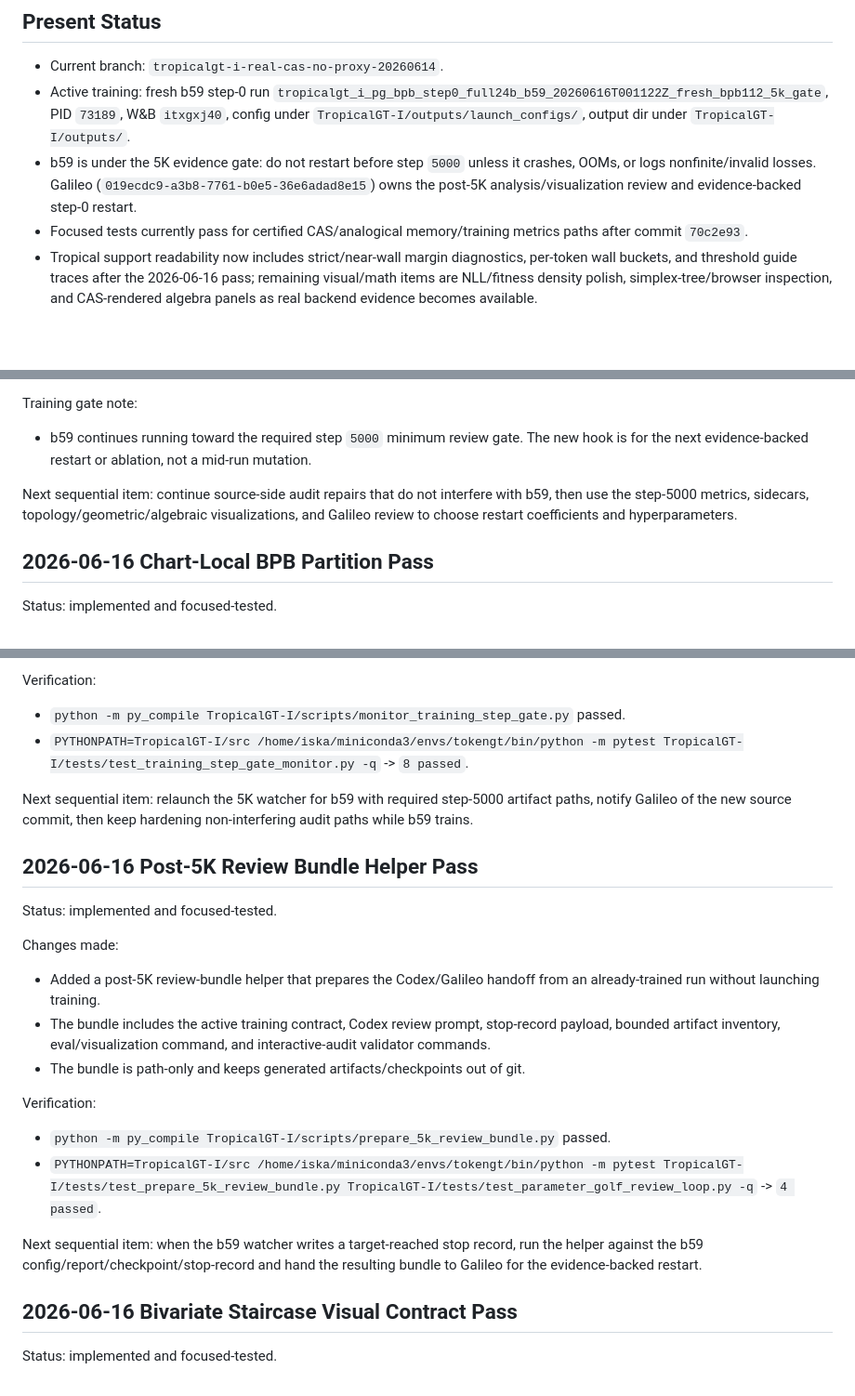
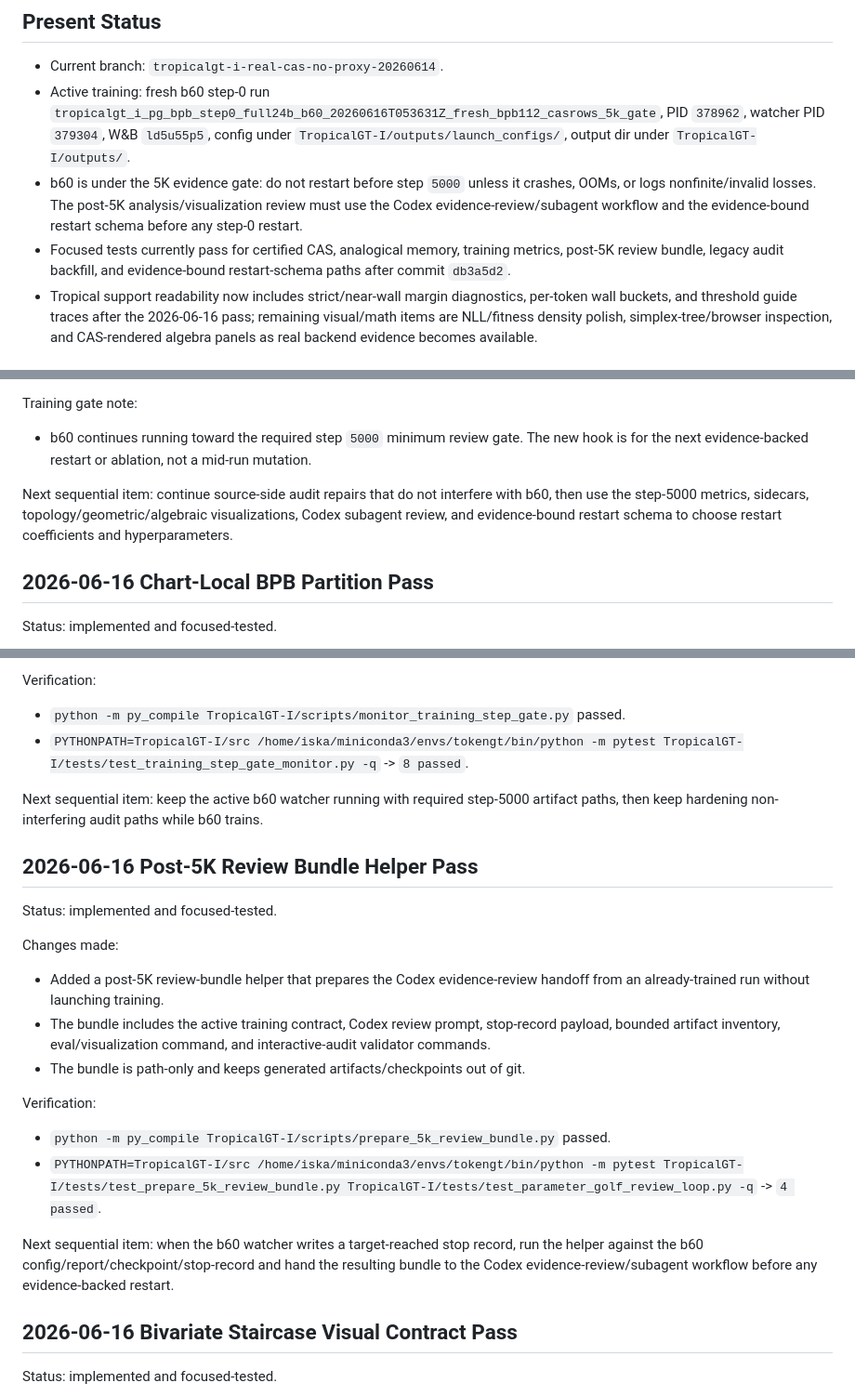
Before and after one commit to amelie-iska/TropicalGT, a Markdown page: planning/tropicalgt_i_current_repair_inventory_2026-06-14.md, 3 parts joined by grey strips. Shown at 93% size. Drawn GitHub-style; blank space fills up the shorter version.

Commit message:
Refresh b60 live review status docs

```diff
--- a/planning/tropicalgt_i_current_repair_inventory_2026-06-14.md
+++ b/planning/tropicalgt_i_current_repair_inventory_2026-06-14.md
@@ -95,9 +95,9 @@ Repair `trajectory_persistence/two_parameter_bifiltration.html` so it is mathema
 ## Present Status
 
 - Current branch: `tropicalgt-i-real-cas-no-proxy-20260614`.
-- Active training: fresh b59 step-0 run `tropicalgt_i_pg_bpb_step0_full24b_b59_20260616T001122Z_fresh_bpb112_5k_gate`, PID `73189`, W&B `itxgxj40`, config under `TropicalGT-I/outputs/launch_configs/`, output dir under `TropicalGT-I/outputs/`.
-- b59 is under the 5K evidence gate: do not restart before step `5000` unless it crashes, OOMs, or logs nonfinite/invalid losses. Galileo (`019ecdc9-a3b8-7761-b0e5-36e6adad8e15`) owns the post-5K analysis/visualization review and evidence-backed step-0 restart.
-- Focused tests currently pass for certified CAS/analogical memory/training metrics paths after commit `70c2e93`.
+- Active training: fresh b60 step-0 run `tropicalgt_i_pg_bpb_step0_full24b_b60_20260616T053631Z_fresh_bpb112_casrows_5k_gate`, PID `378962`, watcher PID `379304`, W&B `ld5u55p5`, config under `TropicalGT-I/outputs/launch_configs/`, output dir under `TropicalGT-I/outputs/`.
+- b60 is under the 5K evidence gate: do not restart before step `5000` unless it crashes, OOMs, or logs nonfinite/invalid losses. The post-5K analysis/visualization review must use the Codex evidence-review/subagent workflow and the evidence-bound restart schema before any step-0 restart.
+- Focused tests currently pass for certified CAS, analogical memory, training metrics, post-5K review bundle, legacy audit backfill, and evidence-bound restart-schema paths after commit `db3a5d2`.
 - Tropical support readability now includes strict/near-wall margin diagnostics, per-token wall buckets, and threshold guide traces after the 2026-06-16 pass; remaining visual/math items are NLL/fitness density polish, simplex-tree/browser inspection, and CAS-rendered algebra panels as real backend evidence becomes available.
 
 ## 2026-06-14 Bifiltration Figure Repair Pass
@@ -252,9 +252,9 @@ Verification:
 - `PYTHONPATH=TropicalGT-I/src /home/iska/miniconda3/envs/tokengt/bin/python -m pytest TropicalGT-I/tests/test_losses_and_model.py TropicalGT-I/tests/test_training_metrics.py -q` -> `19 passed`.
 
 Training gate note:
-- b59 continues running toward the required step `5000` minimum review gate. The new hook is for the next evidence-backed restart or ablation, not a mid-run mutation.
+- b60 continues running toward the required step `5000` minimum review gate. The new hook is for the next evidence-backed restart or ablation, not a mid-run mutation.
 
-Next sequential item: continue source-side audit repairs that do not interfere with b59, then use the step-5000 metrics, sidecars, topology/geometric/algebraic visualizations, and Galileo review to choose restart coefficients and hyperparameters.
+Next sequential item: continue source-side audit repairs that do not interfere with b60, then use the step-5000 metrics, sidecars, topology/geometric/algebraic visualizations, Codex subagent review, and evidence-bound restart schema to choose restart coefficients and hyperparameters.
 
 ## 2026-06-16 Chart-Local BPB Partition Pass
 
@@ -380,14 +380,14 @@ Verification:
 - `python -m py_compile TropicalGT-I/scripts/monitor_training_step_gate.py` passed.
 - `PYTHONPATH=TropicalGT-I/src /home/iska/miniconda3/envs/tokengt/bin/python -m pytest TropicalGT-I/tests/test_training_step_gate_monitor.py -q` -> `8 passed`.
 
-Next sequential item: relaunch the 5K watcher for b59 with required step-5000 artifact paths, notify Galileo of the new source commit, then keep hardening non-interfering audit paths while b59 trains.
+Next sequential item: keep the active b60 watcher running with required step-5000 artifact paths, then keep hardening non-interfering audit paths while b60 trains.
 
 ## 2026-06-16 Post-5K Review Bundle Helper Pass
 
 Status: implemented and focused-tested.
 
 Changes made:
-- Added a post-5K review-bundle helper that prepares the Codex/Galileo handoff from an already-trained run without launching training.
+- Added a post-5K review-bundle helper that prepares the Codex evidence-review handoff from an already-trained run without launching training.
 - The bundle includes the active training contract, Codex review prompt, stop-record payload, bounded artifact inventory, eval/visualization command, and interactive-audit validator commands.
 - The bundle is path-only and keeps generated artifacts/checkpoints out of git.
 
@@ -395,7 +395,7 @@ Verification:
 - `python -m py_compile TropicalGT-I/scripts/prepare_5k_review_bundle.py` passed.
 - `PYTHONPATH=TropicalGT-I/src /home/iska/miniconda3/envs/tokengt/bin/python -m pytest TropicalGT-I/tests/test_prepare_5k_review_bundle.py TropicalGT-I/tests/test_parameter_golf_review_loop.py -q` -> `4 passed`.
 
-Next sequential item: when the b59 watcher writes a target-reached stop record, run the helper against the b59 config/report/checkpoint/stop-record and hand the resulting bundle to Galileo for the evidence-backed restart.
+Next sequential item: when the b60 watcher writes a target-reached stop record, run the helper against the b60 config/report/checkpoint/stop-record and hand the resulting bundle to the Codex evidence-review/subagent workflow before any evidence-backed restart.
 
 ## 2026-06-16 Bivariate Staircase Visual Contract Pass
 
```
Also changed, not shown: README.md (+1 -1 lines), planning/tropicalgt_i_current_required_updates_2026-06-14.md (+1 -1 lines).
